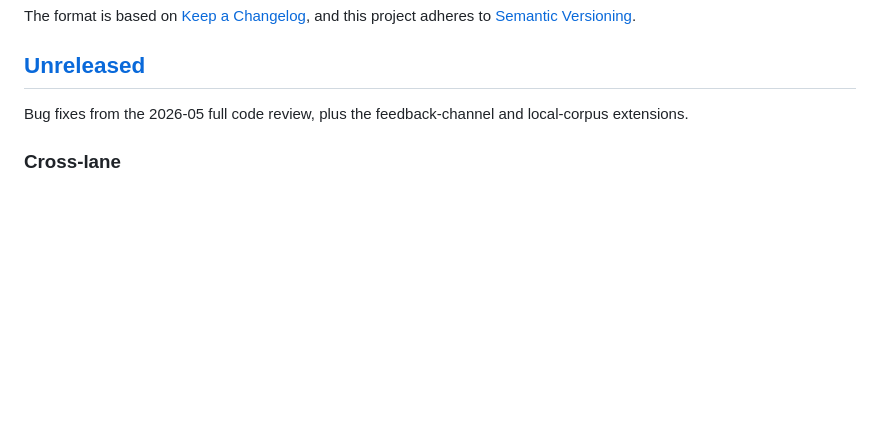
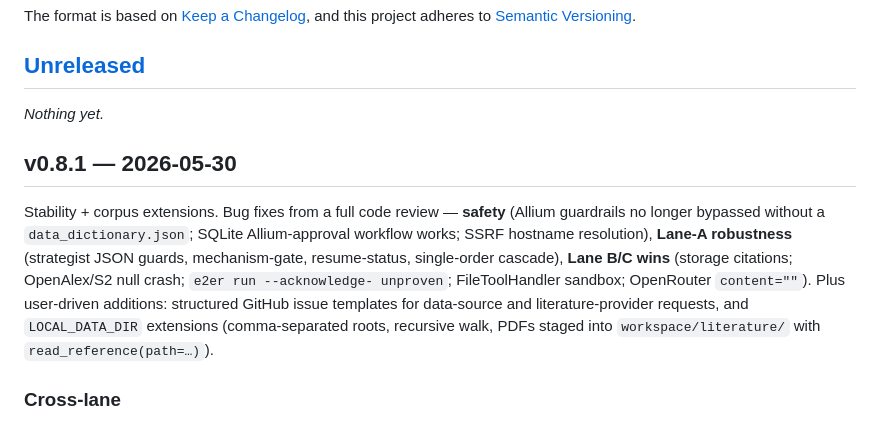
Before and after one commit to bhanneke/E2ER-project, a Markdown page: CHANGELOG.md, the part around the change. Rendered like a GitHub page; blank space fills up the shorter version.

Commit message:
release: v0.8.1 CHANGELOG — stability + corpus extensions

```diff
--- a/CHANGELOG.md
+++ b/CHANGELOG.md
@@ -7,8 +7,21 @@ and this project adheres to [Semantic Versioning](https://semver.org/spec/v2.0.0
 
 ## [Unreleased]
 
-Bug fixes from the 2026-05 full code review, plus the feedback-channel and
-local-corpus extensions.
+_Nothing yet._
+
+## v0.8.1 — 2026-05-30
+
+Stability + corpus extensions. Bug fixes from a full code review —
+**safety** (Allium guardrails no longer bypassed without a
+`data_dictionary.json`; SQLite Allium-approval workflow works; SSRF
+hostname resolution), **Lane-A robustness** (strategist JSON guards,
+mechanism-gate, resume-status, single-order cascade), **Lane B/C wins**
+(storage citations; OpenAlex/S2 null crash; `e2er run --acknowledge-
+unproven`; FileToolHandler sandbox; OpenRouter `content=""`). Plus
+user-driven additions: structured GitHub issue templates for data-source
+and literature-provider requests, and `LOCAL_DATA_DIR` extensions
+(comma-separated roots, recursive walk, PDFs staged into
+`workspace/literature/` with `read_reference(path=…)`).
 
 ### Cross-lane
 
```
